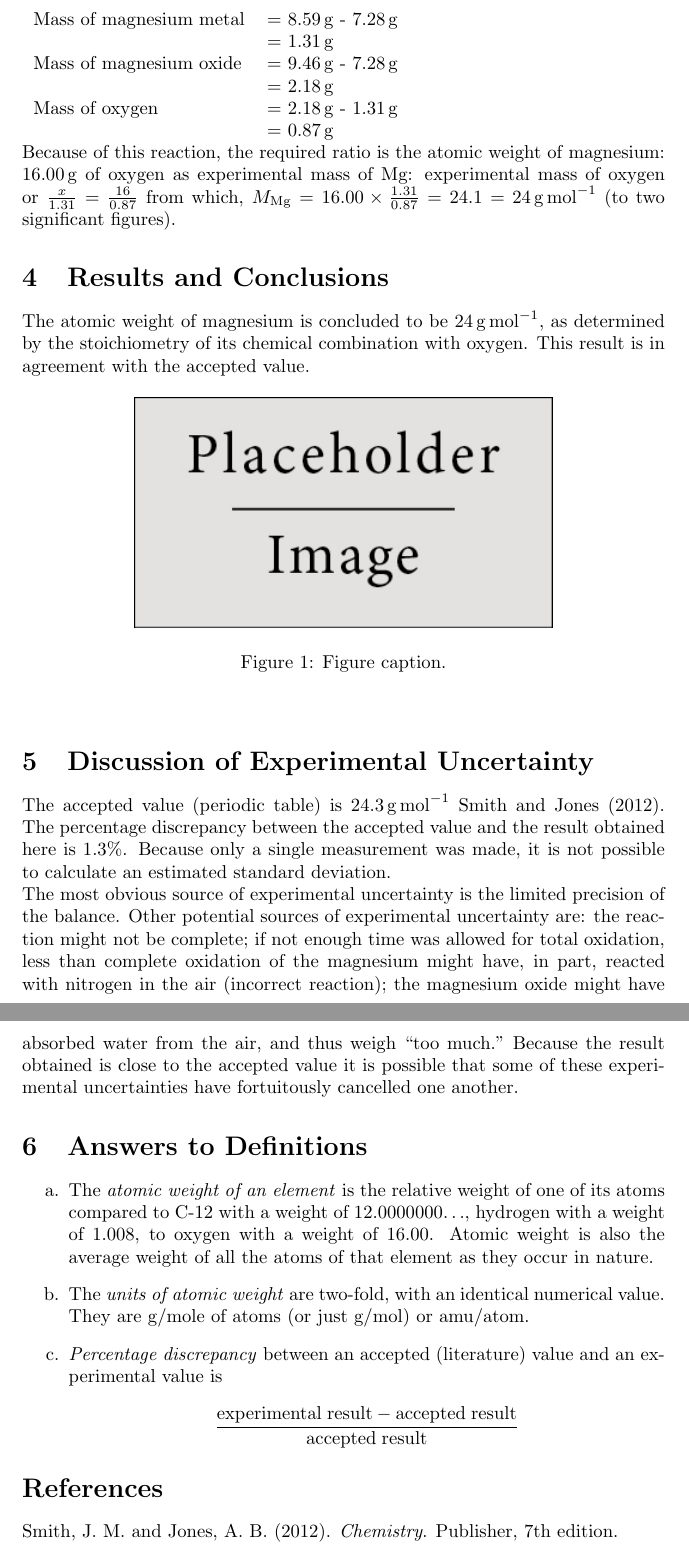
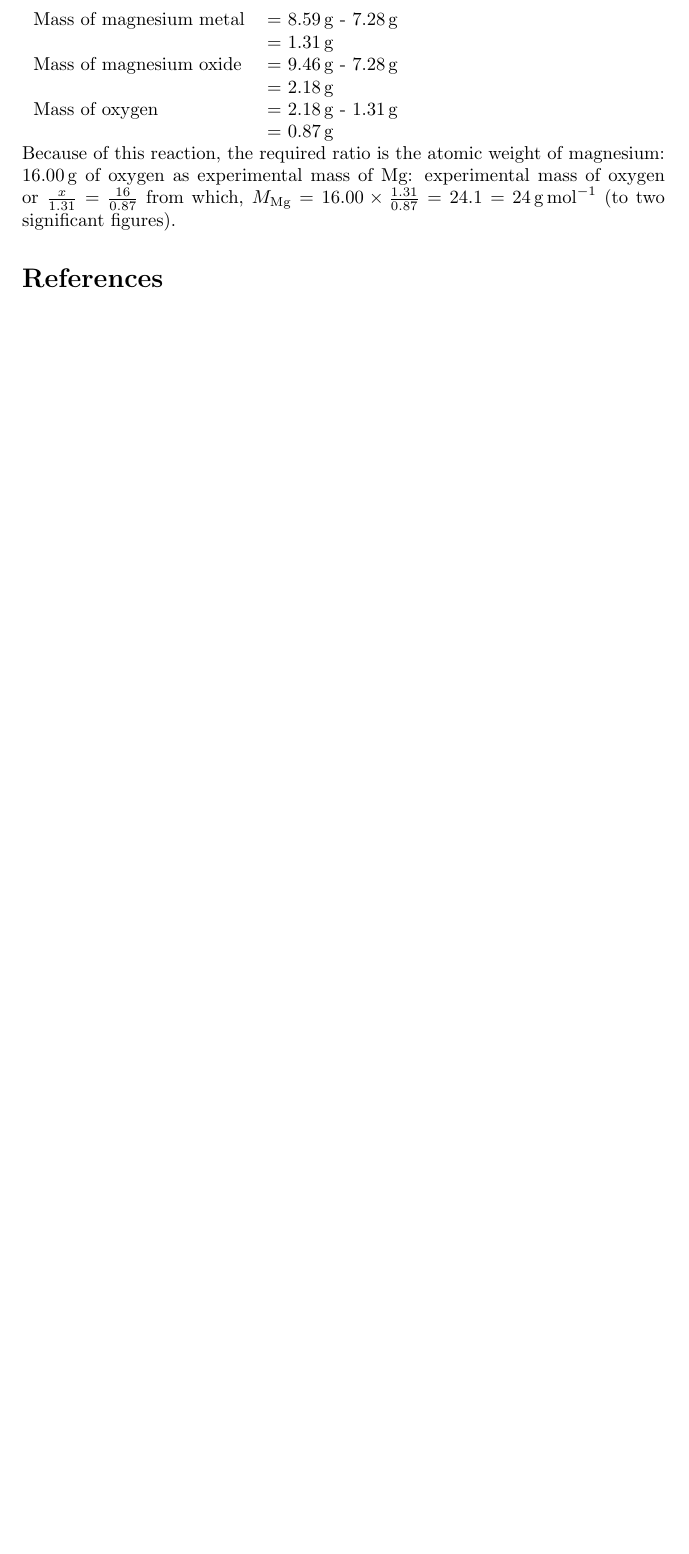
Before and after one commit to asp1122/imagetotext, a LaTeX document (latex/review_1/report/lab_report_1.tex): two parts of pages 2 and 3 of 3 before the commit and part of page 2 of 2 after it, the two joined at a grey line, cut so that both start at the same text, the shorter picture padded with empty space. Compiled offline with pdfLaTeX.

Commit message:
review layout

```diff
--- a/latex/review_1/report/lab_report_1.tex
+++ b/latex/review_1/report/lab_report_1.tex
@@ -37,9 +37,9 @@
 %	DOCUMENT INFORMATION
 %----------------------------------------------------------------------------------------
 
-\title{Determination of the Atomic \\ Weight of Magnesium \\ CHEM 101} % Title
+\title{Image to text} % Title
 
-\author{John \textsc{Smith}} % Author name
+\author{Suraj Kiran\\Nakul A\\Umesh U\\Shinoj} % Author name
 
 \date{\today} % Date for the report
 
@@ -119,51 +112,7 @@ Mass of oxygen & = \SI{2.18}{\gram} - \SI{1.31}{\gram}\\
 
 Because of this reaction, the required ratio is the atomic weight of magnesium: \SI{16.00}{\gram} of oxygen as experimental mass of Mg: experimental mass of oxygen or $\frac{x}{1.31}=\frac{16}{0.87}$ from which, $M_{\ce{Mg}} = 16.00 \times \frac{1.31}{0.87} = 24.1 = \SI{24}{\gram\per\mole}$ (to two significant figures).
 
-%----------------------------------------------------------------------------------------
-%	SECTION 4
-%----------------------------------------------------------------------------------------
 
-\section{Results and Conclusions}
-
-The atomic weight of magnesium is concluded to be \SI{24}{\gram\per\mol}, as determined by the stoichiometry of its chemical combination with oxygen. This result is in agreement with the accepted value.
-
-\begin{figure}[h]
-\begin{center}
-\includegraphics[width=0.65\textwidth]{placeholder} % Include the image placeholder.png
-\caption{Figure caption.}
-\end{center}
-\end{figure}
-
-%----------------------------------------------------------------------------------------
-%	SECTION 5
-%----------------------------------------------------------------------------------------
-
-\section{Discussion of Experimental Uncertainty}
-
-The accepted value (periodic table) is \SI{24.3}{\gram\per\mole} \cite{Smith:2012qr}. The percentage discrepancy between the accepted value and the result obtained here is 1.3\%. Because only a single measurement was made, it is not possible to calculate an estimated standard deviation.
-
-The most obvious source of experimental uncertainty is the limited precision of the balance. Other potential sources of experimental uncertainty are: the reaction might not be complete; if not enough time was allowed for total oxidation, less than complete oxidation of the magnesium might have, in part, reacted with nitrogen in the air (incorrect reaction); the magnesium oxide might have absorbed water from the air, and thus weigh ``too much." Because the result obtained is close to the accepted value it is possible that some of these experimental uncertainties have fortuitously cancelled one another.
-
-%----------------------------------------------------------------------------------------
-%	SECTION 6
-%----------------------------------------------------------------------------------------
-
-\section{Answers to Definitions}
-
-\begin{enumerate}
-\begin{item}
-The \emph{atomic weight of an element} is the relative weight of one of its atoms compared to C-12 with a weight of 12.0000000$\ldots$, hydrogen with a weight of 1.008, to oxygen with a weight of 16.00. Atomic weight is also the average weight of all the atoms of that element as they occur in nature.
-\end{item}
-\begin{item}
-The \emph{units of atomic weight} are two-fold, with an identical numerical value. They are g/mole of atoms (or just g/mol) or amu/atom.
-\end{item}
-\begin{item}
-\emph{Percentage discrepancy} between an accepted (literature) value and an experimental value is
-\begin{equation*}
-\frac{\mathrm{experimental\;result} - \mathrm{accepted\;result}}{\mathrm{accepted\;result}}
-\end{equation*}
-\end{item}
-\end{enumerate}
 
 %----------------------------------------------------------------------------------------
 %	BIBLIOGRAPHY
```
Also changed, not shown: latex/review_1/report/lab_report_1.pdf (added), latex/review_1/report/lab_report_1.tex (17 more changed lines), 3 other files.
